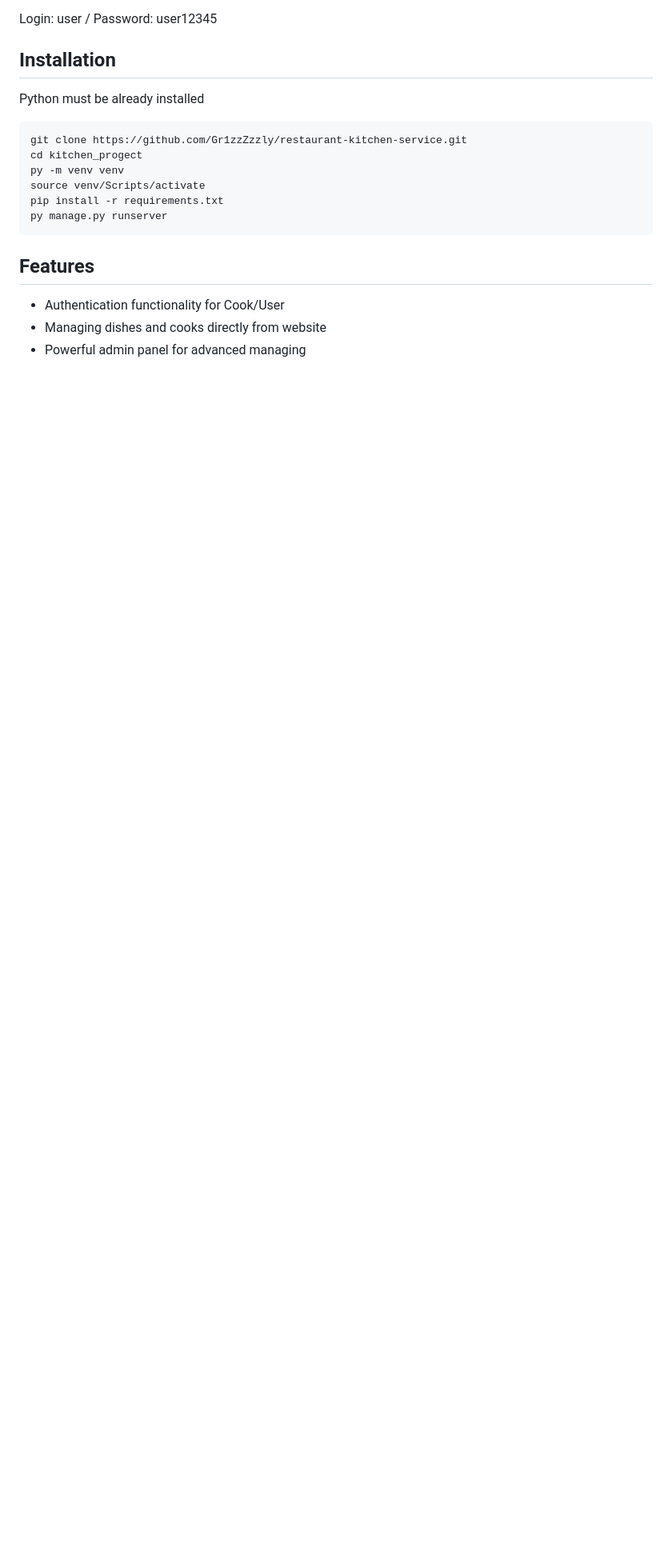
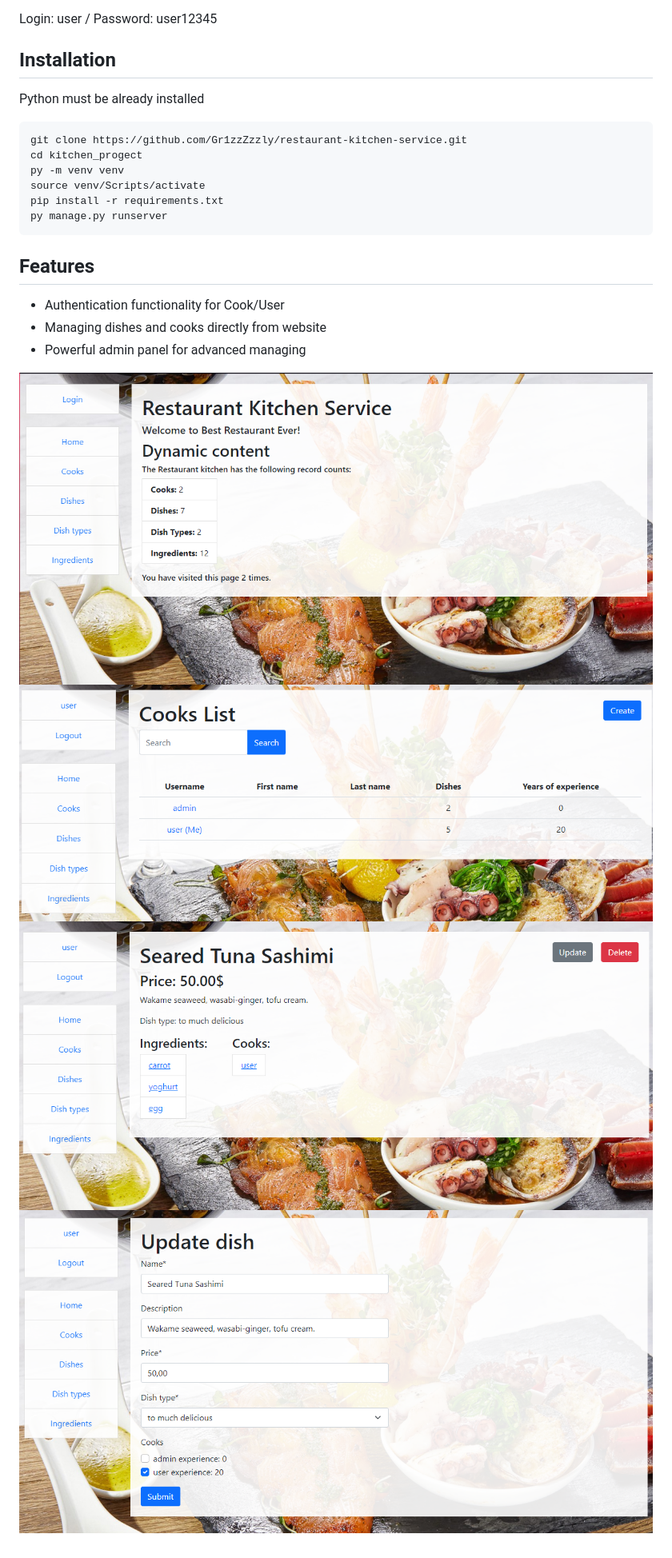
Before and after one commit to Gr1zzZzzly/restaurant-kitchen-service, a Markdown page: README.md, the part around the change. Shown: that part at 80% size. Rendered like a GitHub page; pictures changed too: demo/img.png (added), demo/img_1.png (added), demo/img_2.png (added); blank space fills up the shorter version.

Commit message:
add folder 'demo' with project preview

```diff
--- a/README.md
+++ b/README.md
@@ -26,3 +26,8 @@ py manage.py runserver
 * Authentication functionality for Cook/User
 * Managing dishes and cooks directly from website
 * Powerful admin panel for advanced managing
+
+![Website Interface](demo/img.png)
+![Website Interface](demo/img_1.png)
+![Website Interface](demo/img_2.png)
+![Website Interface](demo/img_3.png)
```
Also changed, not shown: 1 other file.
